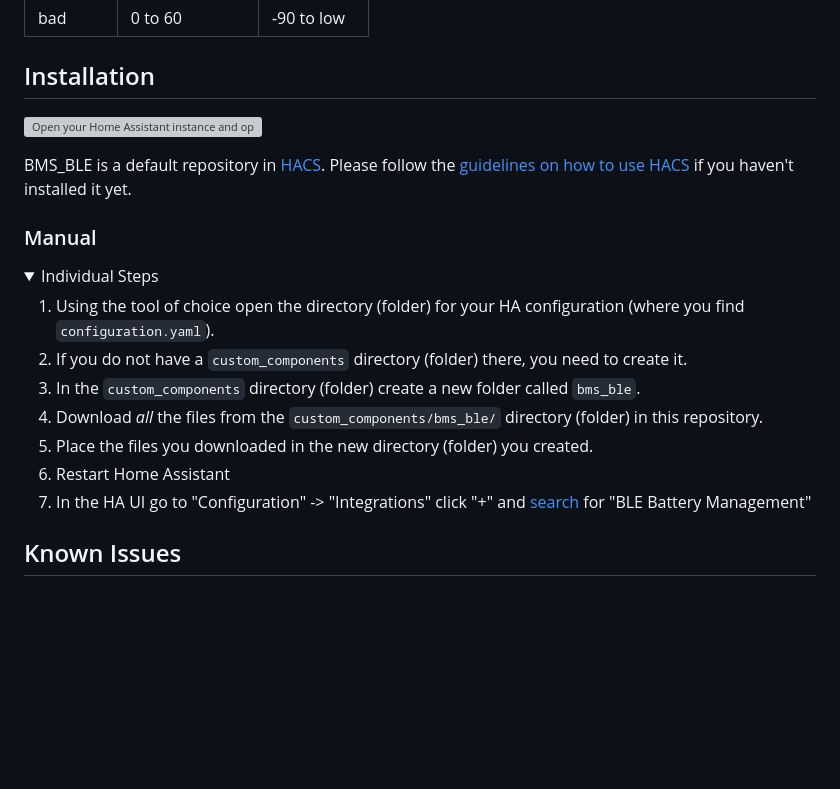
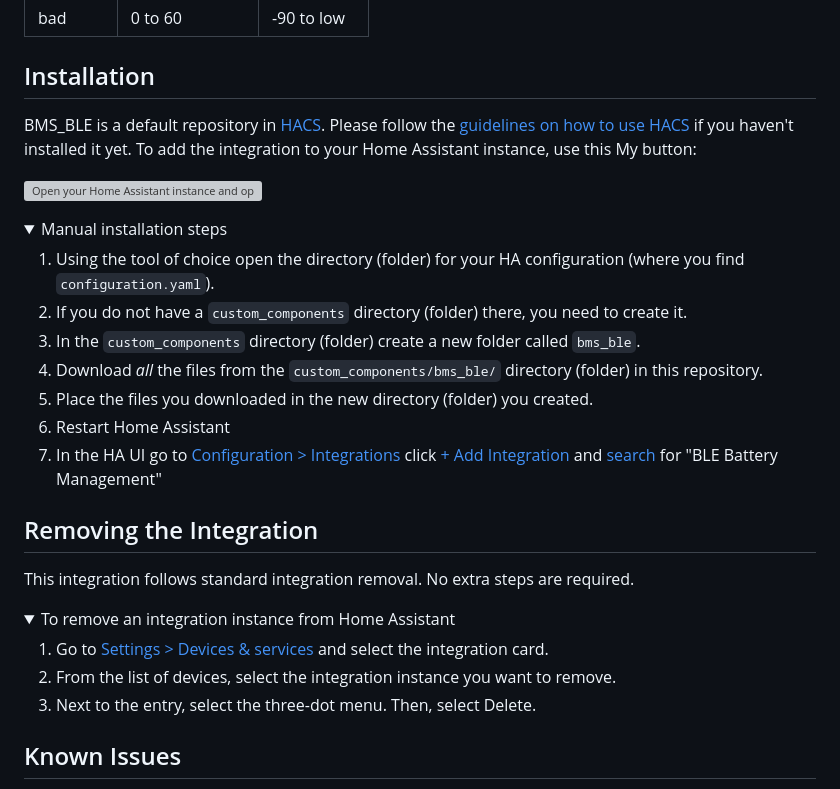
Before and after one commit to patman15/BMS_BLE-HA, a Markdown page: README.md, the part around the change. Drawn GitHub-style; folded sections open; blank space fills up the shorter version; grey boxes are pictures that could not be loaded.

Commit message:
add removal instructions

```diff
--- a/README.md
+++ b/README.md
@@ -84,12 +84,11 @@ bad | 0 to 60  | -90 to low
 
 
 ## Installation
+BMS_BLE is a default repository in [HACS](https://hacs.xyz/). Please follow the [guidelines on how to use HACS](https://hacs.xyz/docs/use/) if you haven't installed it yet. To add the integration to your Home Assistant instance, use this My button:
+
 [![Open your Home Assistant instance and open a repository inside the Home Assistant Community Store.](https://my.home-assistant.io/badges/hacs_repository.svg)](https://my.home-assistant.io/redirect/hacs_repository/?owner=patman15&repository=BMS_BLE-HA&category=Integration)
 
-BMS_BLE is a default repository in [HACS](https://hacs.xyz/). Please follow the [guidelines on how to use HACS](https://hacs.xyz/docs/use/) if you haven't installed it yet.
-
-### Manual
-<details><summary>Individual Steps</summary>
+<details><summary>Manual installation steps</summary>
 
 1. Using the tool of choice open the directory (folder) for your HA configuration (where you find `configuration.yaml`).
 1. If you do not have a `custom_components` directory (folder) there, you need to create it.
@@ -97,7 +96,16 @@ BMS_BLE is a default repository in [HACS](https://hacs.xyz/). Please follow the
 1. Download _all_ the files from the `custom_components/bms_ble/` directory (folder) in this repository.
 1. Place the files you downloaded in the new directory (folder) you created.
 1. Restart Home Assistant
-1. In the HA UI go to "Configuration" -> "Integrations" click "+" and [search](https://my.home-assistant.io/redirect/config_flow_start/?domain=bms_ble) for "BLE Battery Management"
+1. In the HA UI go to <a href="https://my.home-assistant.io/redirect/integrations">Configuration > Integrations</a> click <a href="https://my.home-assistant.io/redirect/config_flow_start?domain=bms_ble">+ Add Integration</a> and [search](https://my.home-assistant.io/redirect/config_flow_start/?domain=bms_ble) for "BLE Battery Management"
+</details>
+
+## Removing the Integration
+This integration follows standard integration removal. No extra steps are required.
+<details><summary>To remove an integration instance from Home Assistant</summary>
+
+1. Go to <a href="https://my.home-assistant.io/redirect/integrations">Settings > Devices & services</a> and select the integration card.
+1. From the list of devices, select the integration instance you want to remove.
+1. Next to the entry, select the three-dot menu. Then, select Delete.
 </details>
 
 ## Known Issues
```
